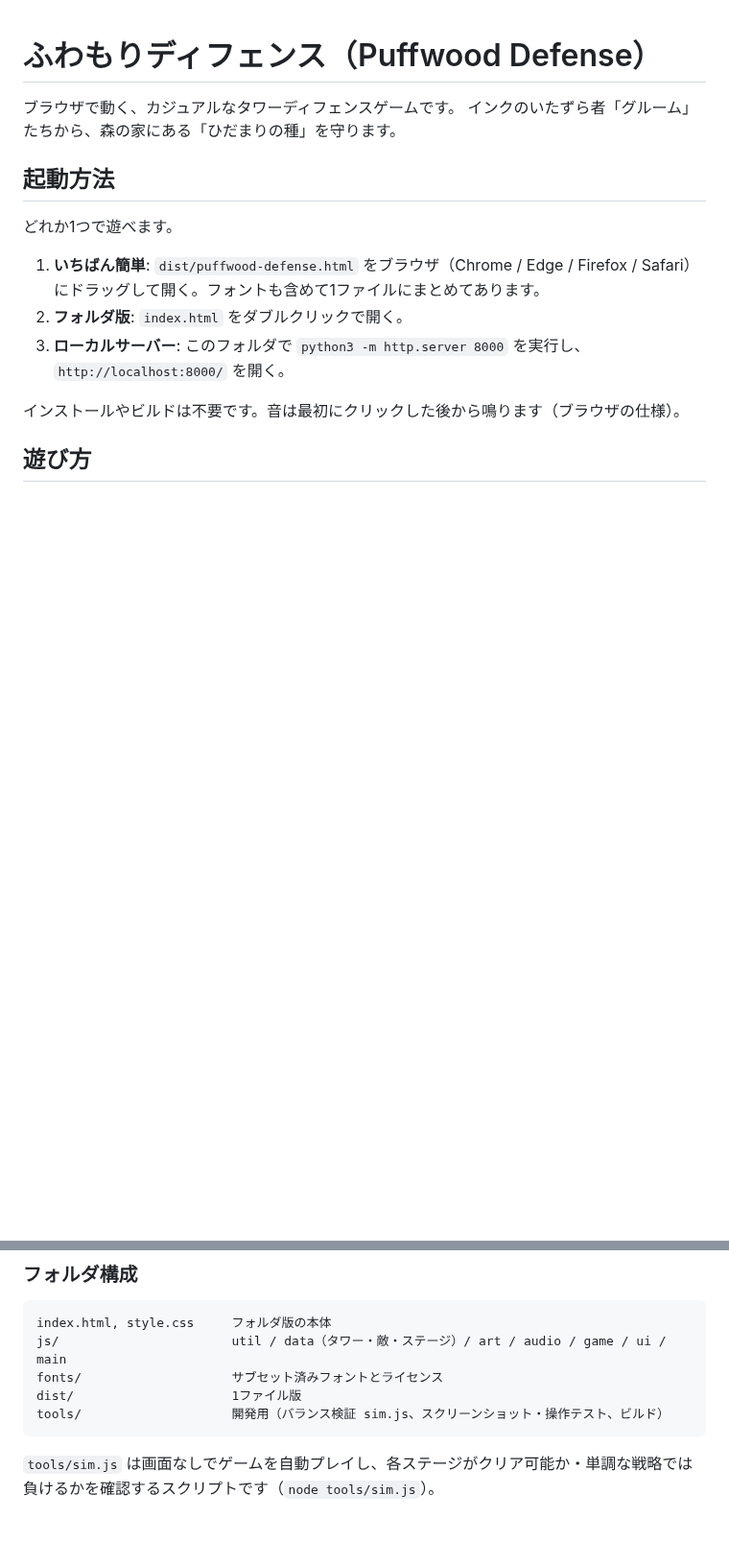
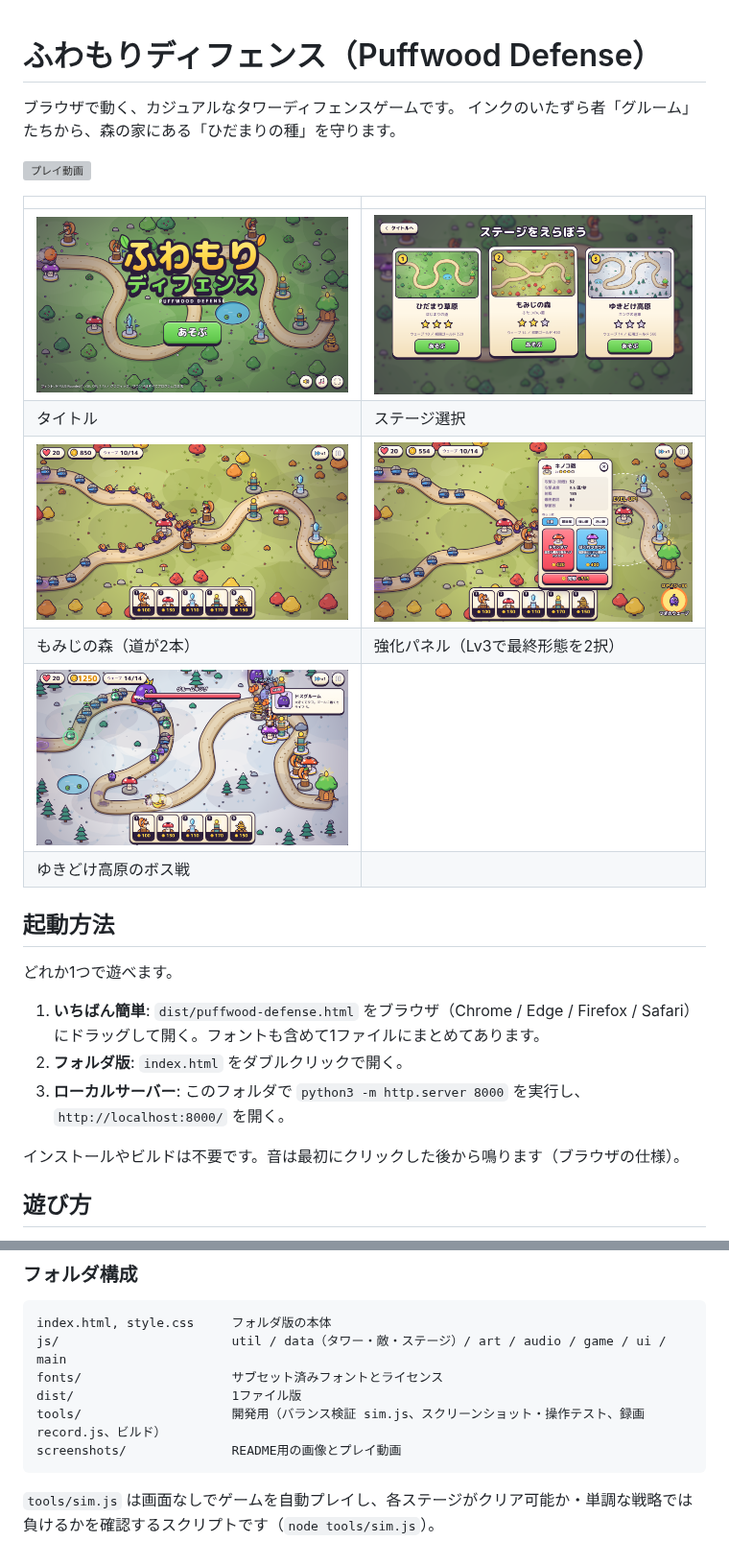
Before and after one commit to onego15/bloons-claude, a Markdown page: README.md, 2 parts joined by grey strips. Shown at 96% size. Rendered like a GitHub page; pictures changed too: screenshots/battle-autumn.png, screenshots/boss-snow.png, screenshots/levels.png (added); blank space fills up the shorter version; grey boxes are pictures that could not be loaded.

Commit message:
Add gameplay GIF and screenshots to README
Co-Authored-By: Claude Opus 5.5 (1M context) <noreply@anthropic.com>
Claude-Session: https://claude.ai/code/session_0174ofVY54ubLRtT4og8ncM7

````diff
--- a/README.md
+++ b/README.md
@@ -2,6 +2,17 @@
 
 ブラウザで動く、カジュアルなタワーディフェンスゲームです。
 インクのいたずら者「グルーム」たちから、森の家にある「ひだまりの種」を守ります。
+
+![プレイ動画](screenshots/gameplay.gif)
+
+| | |
+|---|---|
+| ![タイトル画面](screenshots/title.png) | ![ステージ選択](screenshots/levels.png) |
+| タイトル | ステージ選択 |
+| ![もみじの森での戦闘](screenshots/battle-autumn.png) | ![タワーの強化パネル](screenshots/upgrade-panel.png) |
+| もみじの森（道が2本） | 強化パネル（Lv3で最終形態を2択） |
+| ![ゆきどけ高原のボス戦](screenshots/boss-snow.png) | |
+| ゆきどけ高原のボス戦 | |
 
 ## 起動方法
 
@@ -58,7 +69,8 @@ index.html, style.css     フォルダ版の本体
 js/                       util / data（タワー・敵・ステージ）/ art / audio / game / ui / main
 fonts/                    サブセット済みフォントとライセンス
 dist/                     1ファイル版
-tools/                    開発用（バランス検証 sim.js、スクリーンショット・操作テスト、ビルド）
+tools/                    開発用（バランス検証 sim.js、スクリーンショット・操作テスト、録画 record.js、ビルド）
+screenshots/              README用の画像とプレイ動画
 ```
 
 `tools/sim.js` は画面なしでゲームを自動プレイし、各ステージがクリア可能か・単調な戦略では負けるかを確認するスクリプトです（`node tools/sim.js`）。
````
Also changed, not shown: 2 other files.
